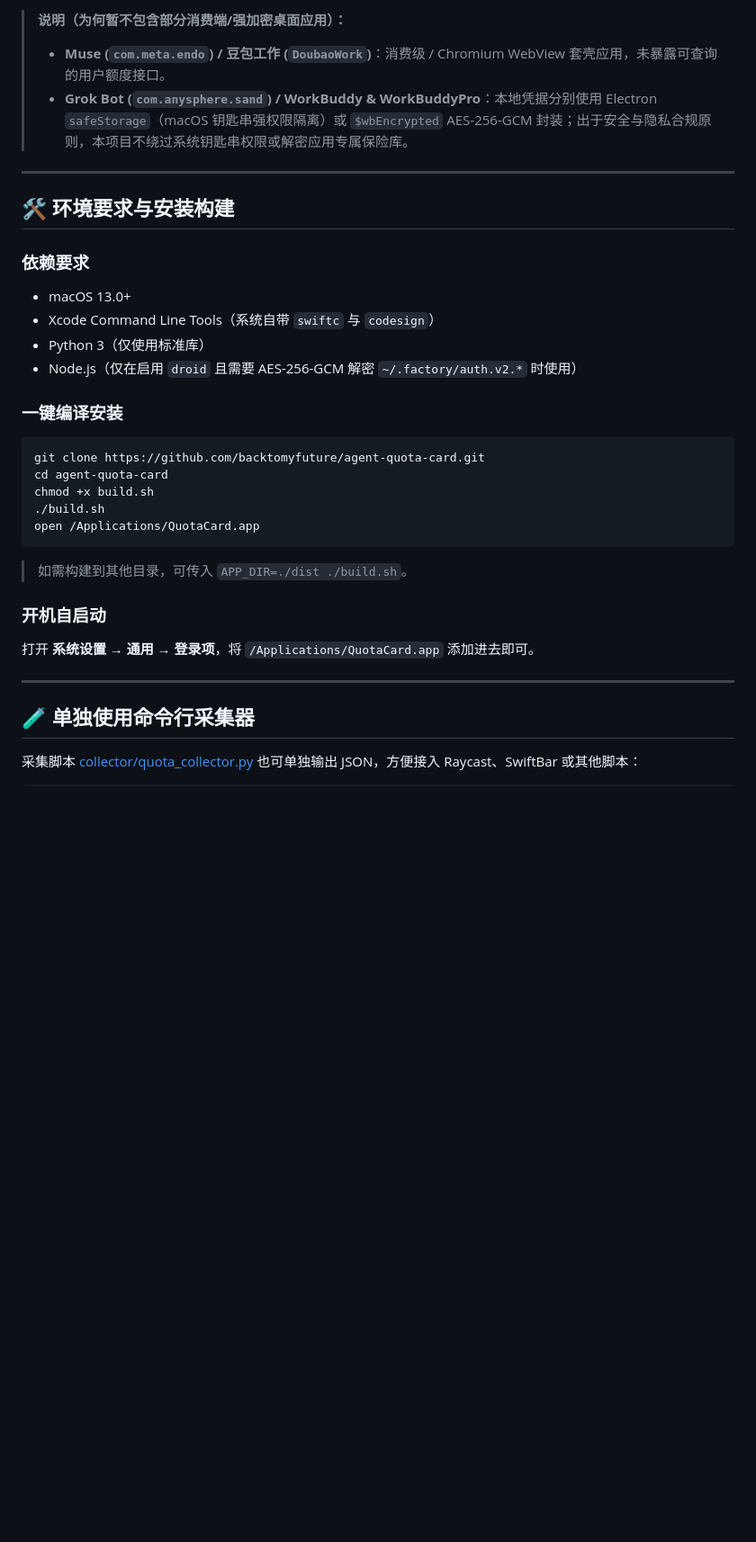
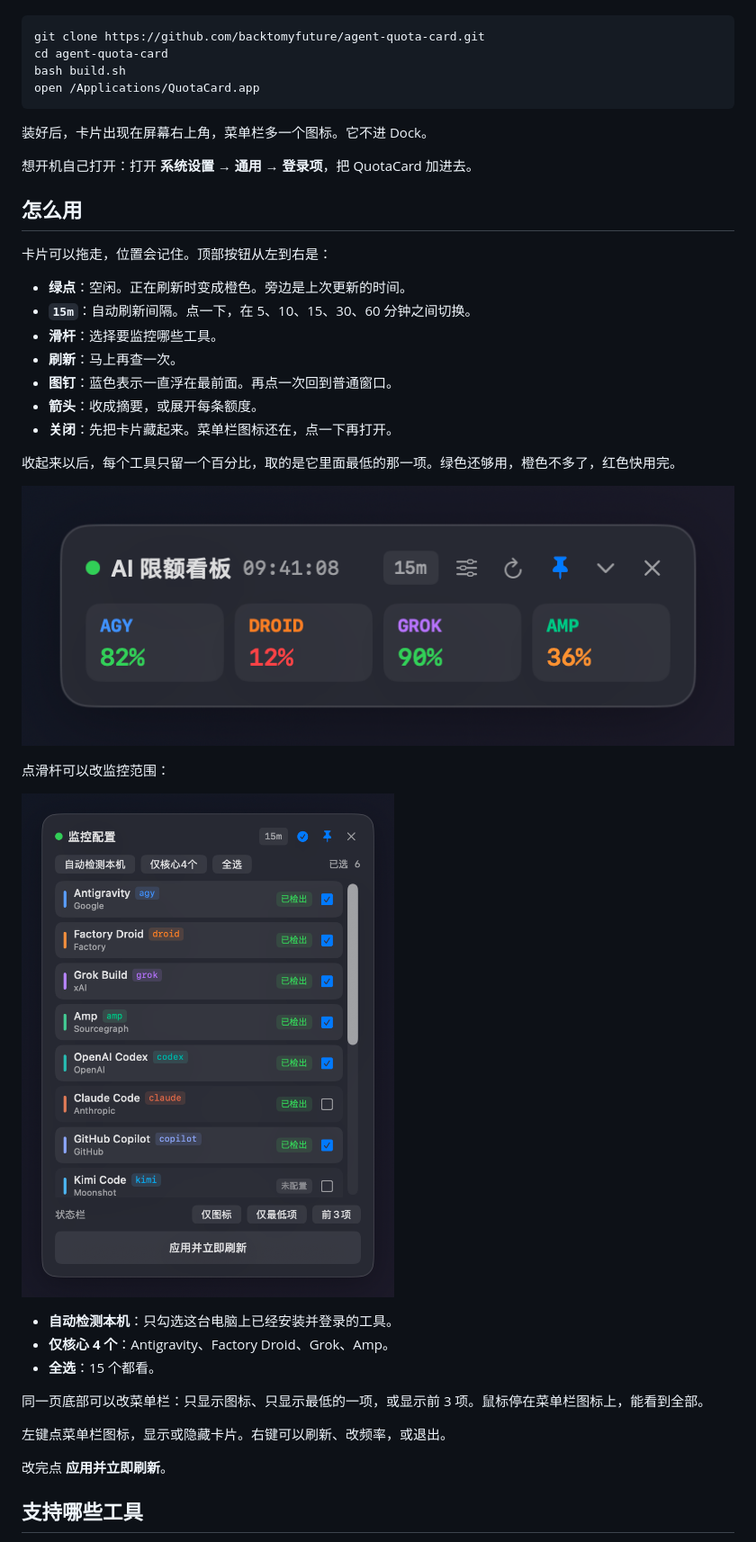
Before and after one commit to backtomyfuture/agent-quota-card, a Markdown page: README.md, the part around one of its changes. Shown at 90% size. GitHub-like rendering; pictures changed too: docs/screenshot-compact.png (added), docs/screenshot-settings.png (added); blank space fills up the shorter version.

Commit message:
docs: simplify README and add screenshots

````diff
--- a/README.md
+++ b/README.md
@@ -41,33 +13,43 @@
-> **说明（为何暂不包含部分消费端/强加密桌面应用）：**
-> - **Muse (`com.meta.endo`) / 豆包工作 (`DoubaoWork`)**：消费级 / Chromium WebView 套壳应用，未暴露可查询的用户额度接口。
-> - **Grok Bot (`com.anysphere.sand`) / WorkBuddy & WorkBuddyPro**：本地凭据分别使用 Electron `safeStorage`（macOS 钥匙串强权限隔离）或 `$wbEncrypted` AES-256-GCM 封装；出于安全与隐私合规原则，本项目不绕过系统钥匙串权限或解密应用专属保险库。
-
----
-
-## 🛠️ 环境要求与安装构建
-
-### 依赖要求
-- macOS 13.0+
-- Xcode Command Line Tools（系统自带 `swiftc` 与 `codesign`）
-- Python 3（仅使用标准库）
-- Node.js（仅在启用 `droid` 且需要 AES-256-GCM 解密 `~/.factory/auth.v2.*` 时使用）
-
-### 一键编译安装
 ```bash
 git clone https://github.com/backtomyfuture/agent-quota-card.git
 cd agent-quota-card
-chmod +x build.sh
-./build.sh
+bash build.sh
 open /Applications/QuotaCard.app
 ```
 
-> 如需构建到其他目录，可传入 `APP_DIR=./dist ./build.sh`。
+装好后，卡片出现在屏幕右上角，菜单栏多一个图标。它不进 Dock。
 
-### 开机自启动
-打开 **系统设置 → 通用 → 登录项**，将 `/Applications/QuotaCard.app` 添加进去即可。
+想开机自己打开：打开 **系统设置 → 通用 → 登录项**，把 QuotaCard 加进去。
 
----
+## 怎么用
 
-## 🧪 单独使用命令行采集器
+卡片可以拖走，位置会记住。顶部按钮从左到右是：
 
-采集脚本 [collector/quota_collector.py](collector/quota_collector.py) 也可单独输出 JSON，方便接入 Raycast、SwiftBar 或其他脚本：
+- **绿点**：空闲。正在刷新时变成橙色。旁边是上次更新的时间。
+- **`15m`**：自动刷新间隔。点一下，在 5、10、15、30、60 分钟之间切换。
+- **滑杆**：选择要监控哪些工具。
+- **刷新**：马上再查一次。
+- **图钉**：蓝色表示一直浮在最前面。再点一次回到普通窗口。
+- **箭头**：收成摘要，或展开每条额度。
+- **关闭**：先把卡片藏起来。菜单栏图标还在，点一下再打开。
+
+收起来以后，每个工具只留一个百分比，取的是它里面最低的那一项。绿色还够用，橙色不多了，红色快用完。
+
+![折叠后的摘要](docs/screenshot-compact.png)
+
+点滑杆可以改监控范围：
+
+![监控配置](docs/screenshot-settings.png)
+
+- **自动检测本机**：只勾选这台电脑上已经安装并登录的工具。
+- **仅核心 4 个**：Antigravity、Factory Droid、Grok、Amp。
+- **全选**：15 个都看。
+
+同一页底部可以改菜单栏：只显示图标、只显示最低的一项，或显示前 3 项。鼠标停在菜单栏图标上，能看到全部。
+
+左键点菜单栏图标，显示或隐藏卡片。右键可以刷新、改频率，或退出。
+
+改完点 **应用并立即刷新**。
+
+## 支持哪些工具
+
````
Also changed, not shown: other parts of README.md (+37 -50 lines), docs/screenshot-main.png (added).
